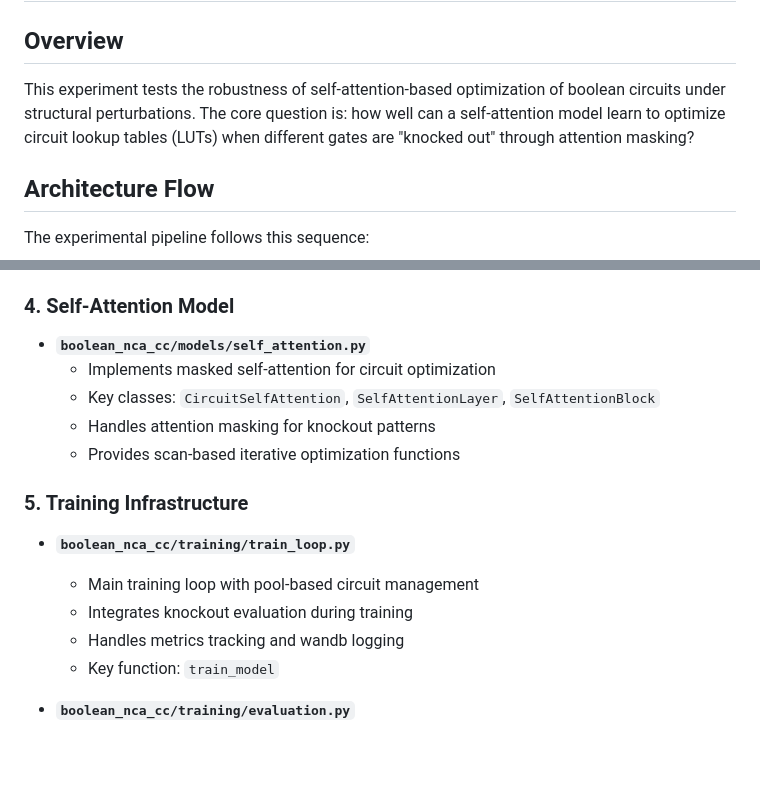
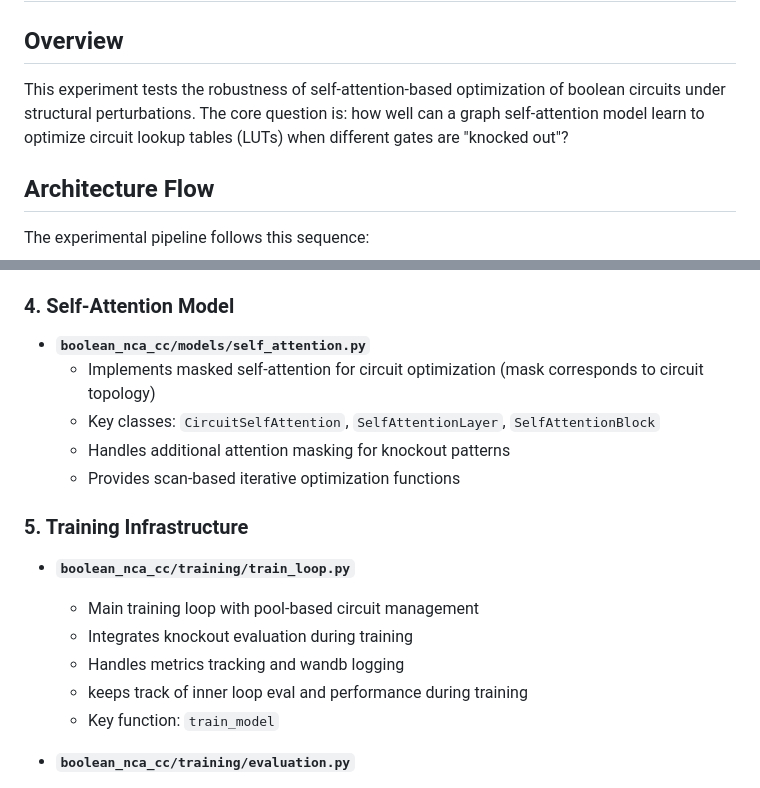
Before and after one commit to GabrielBena/boolean_nca_cc, a Markdown page: docs/design_doc_ko_selfatt.md, 2 parts joined by grey strips. Rendered like a GitHub page; blank space fills up the shorter version.

```diff
--- a/docs/design_doc_ko_selfatt.md
+++ b/docs/design_doc_ko_selfatt.md
@@ -2,7 +2,7 @@
 
 ## Overview
 
-This experiment tests the robustness of self-attention-based optimization of boolean circuits under structural perturbations. The core question is: how well can a self-attention model learn to optimize circuit lookup tables (LUTs) when different gates are "knocked out" through attention masking?
+This experiment tests the robustness of self-attention-based optimization of boolean circuits under structural perturbations. The core question is: how well can a graph self-attention model learn to optimize circuit lookup tables (LUTs) when different gates are "knocked out"?
 
 ## Architecture Flow
 
@@ -49,9 +49,9 @@ this codebase uses the 'metabool' conda environment. IMPORTANT: conda activate m
 ### 4. Self-Attention Model
 
 - **`boolean_nca_cc/models/self_attention.py`**
-  - Implements masked self-attention for circuit optimization
+  - Implements masked self-attention for circuit optimization (mask corresponds to circuit topology)
   - Key classes: `CircuitSelfAttention`, `SelfAttentionLayer`, `SelfAttentionBlock`
-  - Handles attention masking for knockout patterns
+  - Handles additional attention masking for knockout patterns
   - Provides scan-based iterative optimization functions
 
 ### 5. Training Infrastructure
@@ -61,6 +61,7 @@ this codebase uses the 'metabool' conda environment. IMPORTANT: conda activate m
   - Main training loop with pool-based circuit management
   - Integrates knockout evaluation during training
   - Handles metrics tracking and wandb logging
+  - keeps track of inner loop eval and performance during training
   - Key function: `train_model`
 - **`boolean_nca_cc/training/evaluation.py`**
 
```
Also changed, not shown: other parts of docs/design_doc_ko_selfatt.md (+1 -4 lines), docs/dataset_collection_strategy.md (added, +104 -0 lines).
